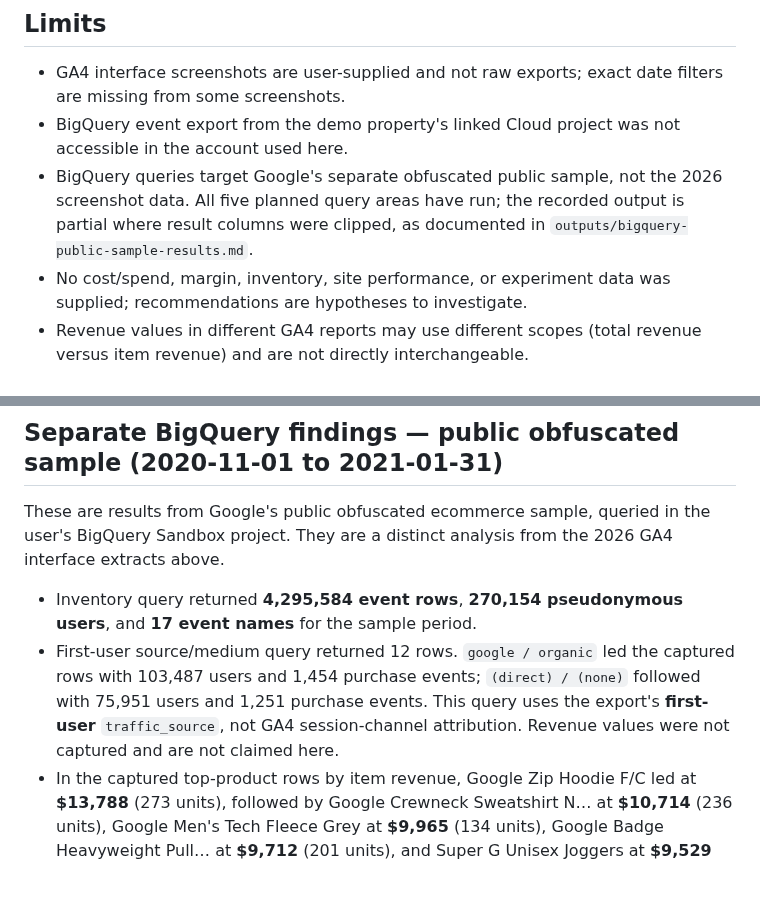
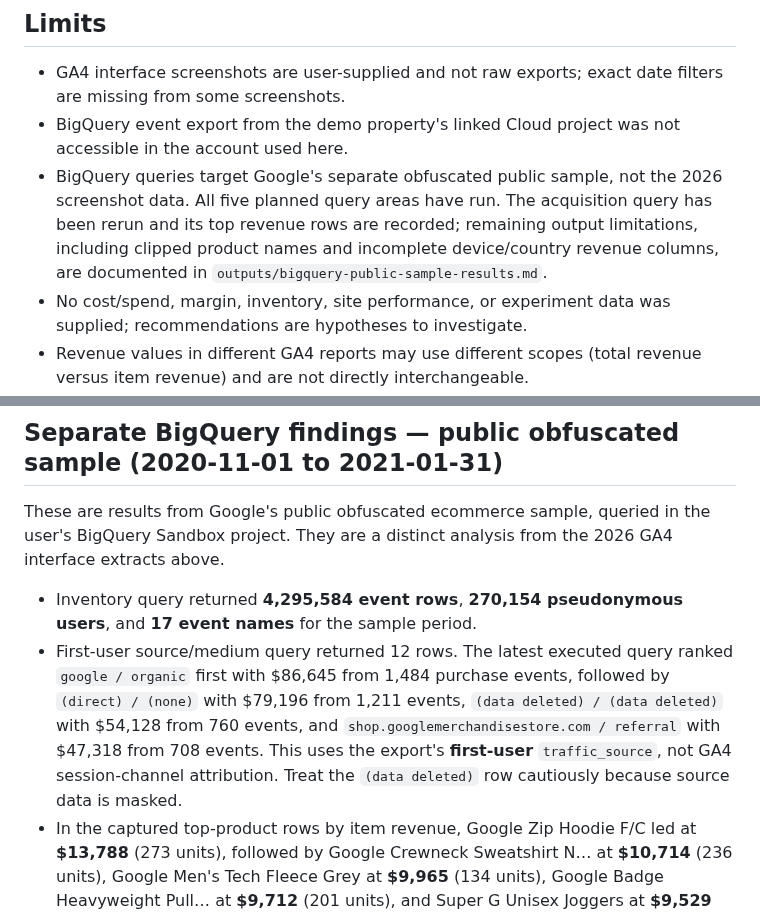
Before and after one commit to mahima68/Google-Merchandise-Store-Analytics, a Markdown page: analysis/findings.md, 2 parts joined by grey strips. Drawn GitHub-style; blank space fills up the shorter version.

Commit message:
Update public-sample acquisition findings

```diff
--- a/analysis/findings.md
+++ b/analysis/findings.md
@@ -50,7 +50,7 @@ Some supplied funnel rows appear internally inconsistent: for example a channel'
 
 - GA4 interface screenshots are user-supplied and not raw exports; exact date filters are missing from some screenshots.
 - BigQuery event export from the demo property's linked Cloud project was not accessible in the account used here.
-- BigQuery queries target Google's separate obfuscated public sample, not the 2026 screenshot data. All five planned query areas have run; the recorded output is partial where result columns were clipped, as documented in `outputs/bigquery-public-sample-results.md`.
+- BigQuery queries target Google's separate obfuscated public sample, not the 2026 screenshot data. All five planned query areas have run. The acquisition query has been rerun and its top revenue rows are recorded; remaining output limitations, including clipped product names and incomplete device/country revenue columns, are documented in `outputs/bigquery-public-sample-results.md`.
 - No cost/spend, margin, inventory, site performance, or experiment data was supplied; recommendations are hypotheses to investigate.
 - Revenue values in different GA4 reports may use different scopes (total revenue versus item revenue) and are not directly interchangeable.
 
@@ -59,7 +59,7 @@ Some supplied funnel rows appear internally inconsistent: for example a channel'
 These are results from Google's public obfuscated ecommerce sample, queried in the user's BigQuery Sandbox project. They are a distinct analysis from the 2026 GA4 interface extracts above.
 
 - Inventory query returned **4,295,584 event rows**, **270,154 pseudonymous users**, and **17 event names** for the sample period.
-- First-user source/medium query returned 12 rows. `google / organic` led the captured rows with 103,487 users and 1,454 purchase events; `(direct) / (none)` followed with 75,951 users and 1,251 purchase events. This query uses the export's **first-user** `traffic_source`, not GA4 session-channel attribution. Revenue values were not captured and are not claimed here.
+- First-user source/medium query returned 12 rows. The latest executed query ranked `google / organic` first with $86,645 from 1,484 purchase events, followed by `(direct) / (none)` with $79,196 from 1,211 events, `(data deleted) / (data deleted)` with $54,128 from 760 events, and `shop.googlemerchandisestore.com / referral` with $47,318 from 708 events. This uses the export's **first-user** `traffic_source`, not GA4 session-channel attribution. Treat the `(data deleted)` row cautiously because source data is masked.
 - In the captured top-product rows by item revenue, Google Zip Hoodie F/C led at **$13,788** (273 units), followed by Google Crewneck Sweatshirt N… at **$10,714** (236 units), Google Men's Tech Fleece Grey at **$9,965** (134 units), Google Badge Heavyweight Pull… at **$9,712** (201 units), and Super G Unisex Joggers at **$9,529** (308 units). Two product names were clipped in the result view; the ellipses preserve that limitation.
 - The revised custom **session-based** funnel counted 77,020 sessions with `view_item`, 14,380 with a subsequent `add_to_cart`, 5,187 with a subsequent `begin_checkout`, and 2,778 with a subsequent `purchase`. Continuation was **18.67%**, **36.07%**, and **53.56%**; **3.61%** of view sessions reached purchase. Desktop had 1,567 purchases from 2,975 checkout sessions (52.67%); mobile had 1,150 from 2,101 (54.74%). The United States led the captured country rows with 1,225 purchases from 2,282 checkout sessions (53.68%). This differs from GA4's user-based Funnel Exploration and is not directly comparable to the screenshot funnel.
 - Device/geography query results show the largest captured public-sample segments are desktop/United States (**69,827 users**), mobile/United States (**47,775**), desktop/India (**14,918**), desktop/Canada (**11,904**), and mobile/India (**10,223**). Purchase/revenue columns were not preserved in the visible results. Full captured details are in [`../outputs/bigquery-public-sample-results.md`](../outputs/bigquery-public-sample-results.md).
```
